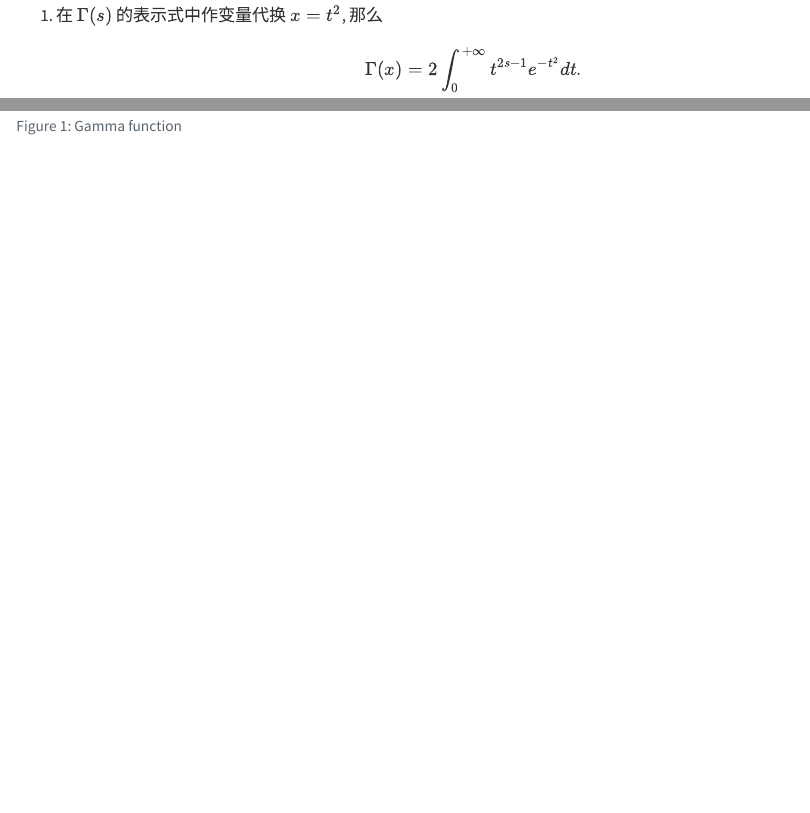
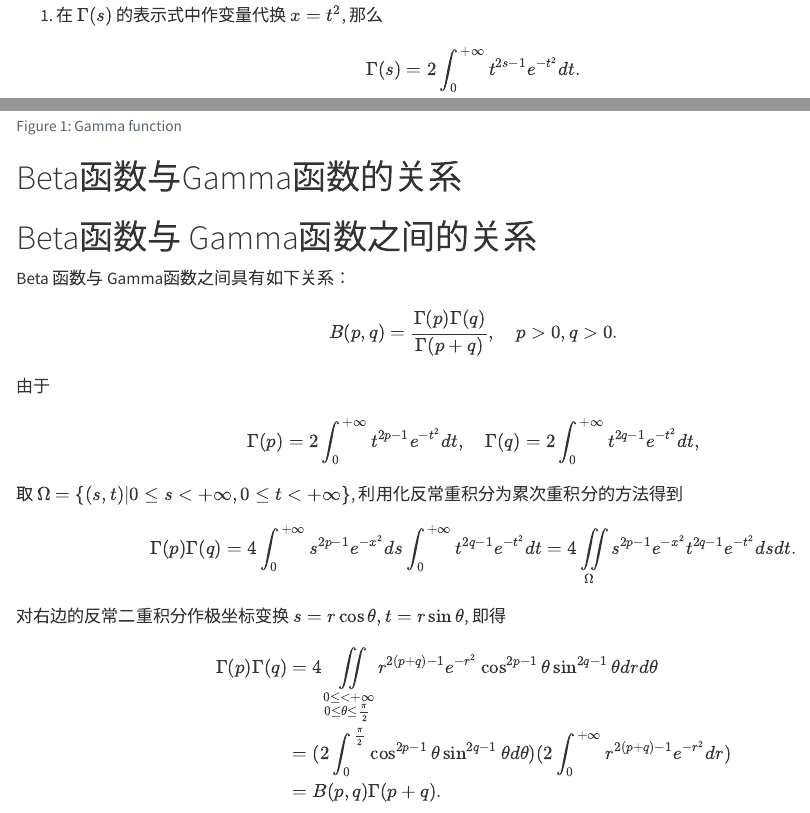
Before and after one commit to MaverickMcQuillan/Calculus, a Quarto document (about.qmd): the page in a window 1100 px wide, from 3610 px down, and a second part further down, joined at a grey line. Rendered offline with R 4.5, knitr and Pandoc in place of Quarto, with nearby package versions.

Commit message:
2025-03-11

````diff
--- a/about.qmd
+++ b/about.qmd
@@ -198,7 +198,7 @@ $$
 (1) 在 $\displaystyle \Gamma(s)$ 的表示式中作变量代换 $\displaystyle x=t^{2}$, 那么
 
 $$
-\Gamma(x)=2\int_{0}^{+\infty}t^{2s-1}e^{-t^{2}}dt.
+\Gamma(s)=2\int_{0}^{+\infty}t^{2s-1}e^{-t^{2}}dt.
 $$
 
 据此可知
@@ -270,3 +270,42 @@ ax.axvline(0, color='black', linewidth=0.5)
 
 plt.show()
 ```
+
+# Beta函数与Gamma函数的关系
+
+::: {#thm-Beta函数与Gamma函数之间的关系}
+# Beta函数与 Gamma函数之间的关系
+Beta 函数与 Gamma函数之间具有如下关系：
+
+$$
+B(p,q)=\frac{\Gamma(p)\Gamma(q)}{\Gamma(p+q)}, \quad p>0,q>0.
+$$
+
+:::
+
+::: {.proof}
+
+由于
+
+$$
+\Gamma(p)=2\int_{0}^{+\infty}t^{2p-1}e^{-t^{2}}dt, \quad \Gamma(q)=2\int_{0}^{+\infty}t^{2q-1}e^{-t^{2}}dt,
+$$
+
+取 $\displaystyle \Omega=\{(s,t) | 0 \leq s < +\infty, 0 \leq t < +\infty \}$, 利用化反常重积分为累次重积分的方法得到
+
+$$
+\displaystyle \Gamma(p)\Gamma(q)=4\int_{0}^{+\infty}s^{2p-1}e^{-x^{2}}ds\int_{0}^{+\infty}t^{2q-1}e^{-t^{2}}dt=4 \iint\limits_{\Omega} s^{2p-1}e^{-x^{2}}t^{2q-1}e^{-t^{2}}dsdt.
+$$
+
+对右边的反常二重积分作极坐标变换 $\displaystyle s=r\cos\theta, t=r \sin \theta$, 即得
+
+\begin{align}
+
+\Gamma(p)\Gamma(q)&=4\iint\limits_{\substack{0\leq<+\infty \\ 0\leq \theta \leq \frac{\pi}{2}}} r^{2(p+q)-1}e^{-r^{2}}\cos^{2p-1}\theta\sin^{2q-1}\theta drd\theta \\
+&= (2\int_{0}^{\frac{\pi}{2}}\cos^{2p-1}\theta\sin^{2q-1}\theta d\theta)(2\int_{0}^{+\infty}r^{2(p+q)-1}e^{-r^{2}}dr) \\
+&= B(p,q)\Gamma(p+q).
+
+
+\end{align}
+
+:::
````
Also changed, not shown: .quarto/idx/about.qmd.json, docs/search.json, 2 other files.
